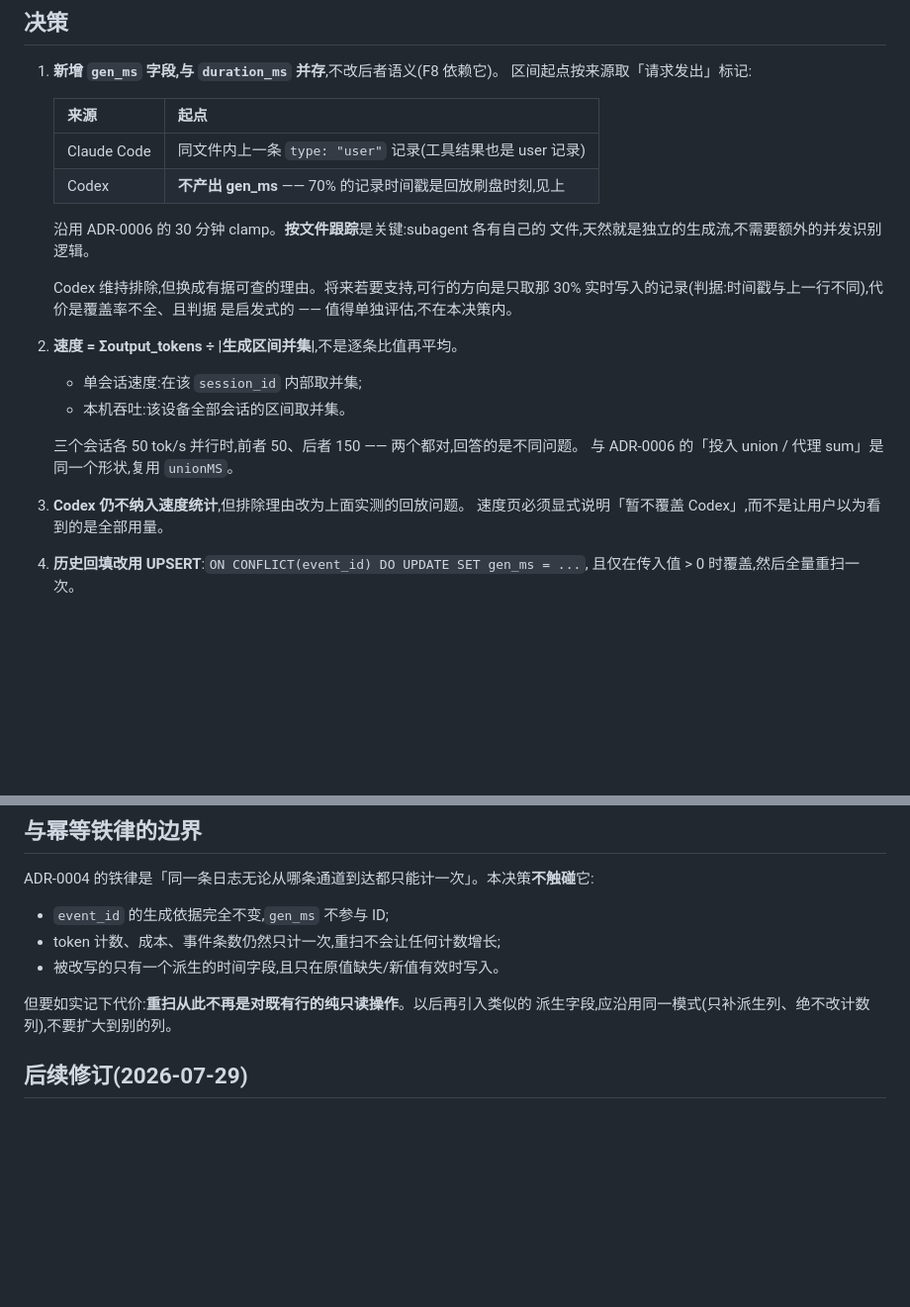
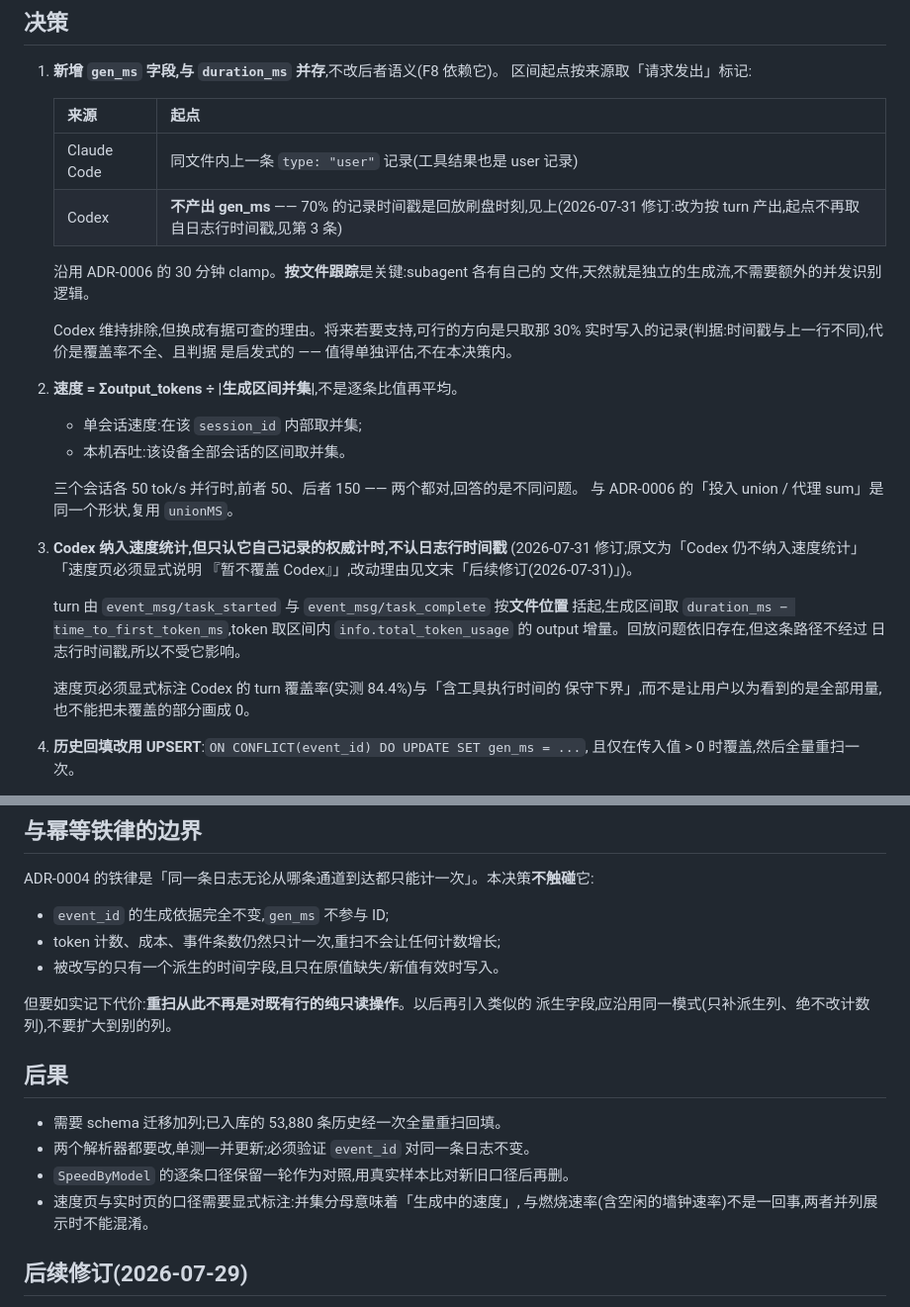
Before and after one commit to SuooL/OmniToken, a Markdown page: docs/adr/0009-generation-speed.md, 2 parts joined by grey strips. Shown at 99% size. GitHub-like rendering; blank space fills up the shorter version.

```diff
--- a/docs/adr/0009-generation-speed.md
+++ b/docs/adr/0009-generation-speed.md
@@ -63,7 +63,7 @@ Claude Code 不存在这个问题:14,735 条样本里只有 7 条时长低于 1
    | 来源 | 起点 |
    |------|------|
    | Claude Code | 同文件内上一条 `type: "user"` 记录(工具结果也是 user 记录) |
-   | Codex | **不产出 gen_ms** —— 70% 的记录时间戳是回放刷盘时刻,见上 |
+   | Codex | **不产出 gen_ms** —— 70% 的记录时间戳是回放刷盘时刻,见上(2026-07-31 修订:改为按 turn 产出,起点不再取自日志行时间戳,见第 3 条) |
 
    沿用 ADR-0006 的 30 分钟 clamp。**按文件跟踪**是关键:subagent 各有自己的
    文件,天然就是独立的生成流,不需要额外的并发识别逻辑。
@@ -79,8 +79,17 @@ Claude Code 不存在这个问题:14,735 条样本里只有 7 条时长低于 1
    三个会话各 50 tok/s 并行时,前者 50、后者 150 —— 两个都对,回答的是不同问题。
    与 ADR-0006 的「投入 union / 代理 sum」是同一个形状,复用 `unionMS`。
 
-3. **Codex 仍不纳入速度统计**,但排除理由改为上面实测的回放问题。
-   速度页必须显式说明「暂不覆盖 Codex」,而不是让用户以为看到的是全部用量。
+3. **Codex 纳入速度统计,但只认它自己记录的权威计时,不认日志行时间戳**
+   (2026-07-31 修订;原文为「Codex 仍不纳入速度统计」「速度页必须显式说明
+   『暂不覆盖 Codex』」,改动理由见文末「后续修订(2026-07-31)」)。
+
+   turn 由 `event_msg/task_started` 与 `event_msg/task_complete` 按**文件位置**
+   括起,生成区间取 `duration_ms − time_to_first_token_ms`,token 取区间内
+   `info.total_token_usage` 的 output 增量。回放问题依旧存在,但这条路径不经过
+   日志行时间戳,所以不受它影响。
+
+   速度页必须显式标注 Codex 的 turn 覆盖率(实测 84.4%)与「含工具执行时间的
+   保守下界」,而不是让用户以为看到的是全部用量,也不能把未覆盖的部分画成 0。
 
 4. **历史回填改用 UPSERT**:`ON CONFLICT(event_id) DO UPDATE SET gen_ms = ...`,
    且仅在传入值 > 0 时覆盖,然后全量重扫一次。
@@ -99,6 +108,14 @@ ADR-0004 的铁律是「同一条日志无论从哪条通道到达都只能计
 
 但要如实记下代价:**重扫从此不再是对既有行的纯只读操作**。以后再引入类似的
 派生字段,应沿用同一模式(只补派生列、绝不改计数列),不要扩大到别的列。
+
+## 后果
+
+- 需要 schema 迁移加列;已入库的 53,880 条历史经一次全量重扫回填。
+- 两个解析器都要改,单测一并更新;必须验证 `event_id` 对同一条日志不变。
+- `SpeedByModel` 的逐条口径保留一轮作为对照,用真实样本比对新旧口径后再删。
+- 速度页与实时页的口径需要显式标注:并集分母意味着「生成中的速度」,
+  与燃烧速率(含空闲的墙钟速率)不是一回事,两者并列展示时不能混淆。
 
 ## 后续修订(2026-07-29)
 
```
Also changed, not shown: other parts of docs/adr/0009-generation-speed.md (+67 -6 lines), 1 other file.
